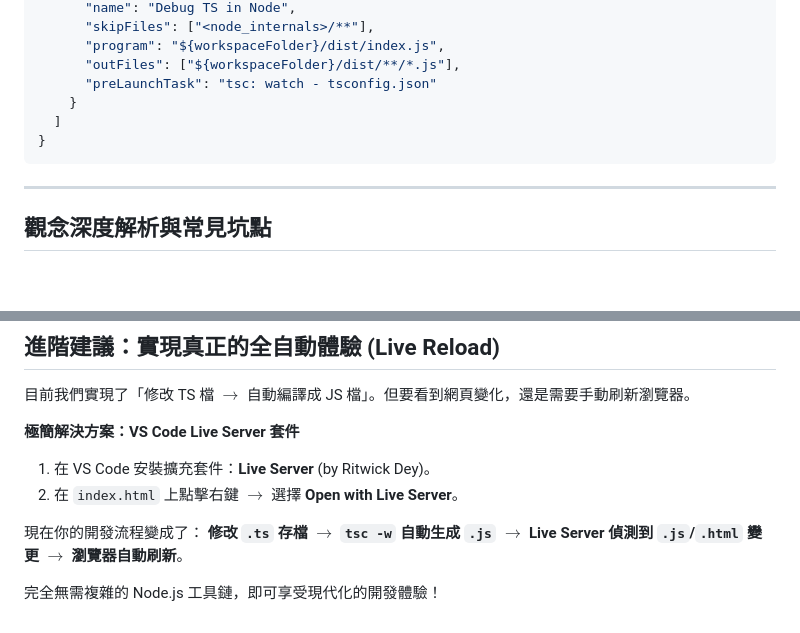
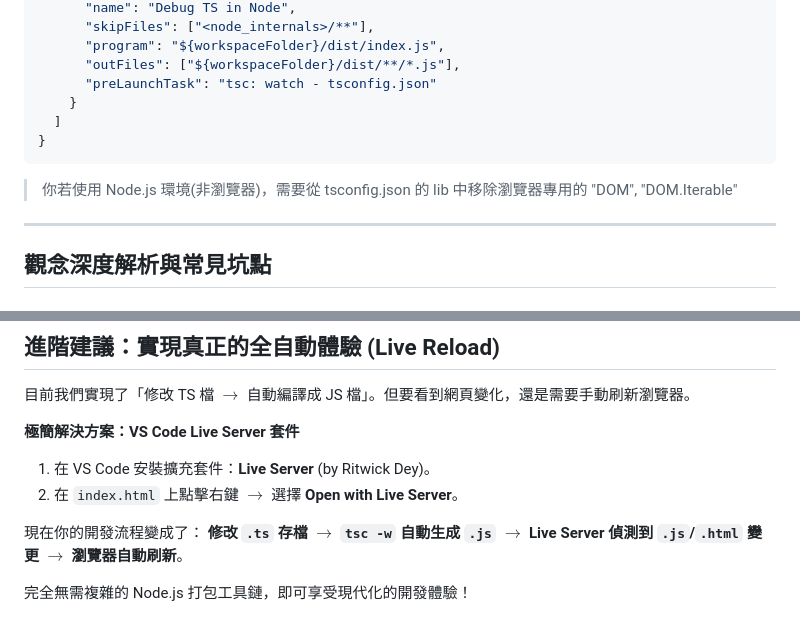
Before and after one commit to ohayowu314/zebra-riddle-solver, a Markdown page: docs/html 專案如何使用 ts.md, 2 parts joined by grey strips. GitHub-like rendering; blank space fills up the shorter version.

````diff
--- a/docs/html 專案如何使用 ts.md
+++ b/docs/html 專案如何使用 ts.md
@@ -204,6 +289,8 @@ npx tsc -w
 }
 ```
 
+> 你若使用 Node.js 環境(非瀏覽器)，需要從 tsconfig.json 的 lib 中移除瀏覽器專用的 "DOM", "DOM.Iterable"
+
 ---
 
 ## 觀念深度解析與常見坑點
@@ -274,4 +361,4 @@ chicken.cluck();
 現在你的開發流程變成了：
 **修改 `.ts` 存檔 $\rightarrow$ `tsc -w` 自動生成 `.js` $\rightarrow$ Live Server 偵測到 `.js`/`.html` 變更 $\rightarrow$ 瀏覽器自動刷新**。
 
-完全無需複雜的 Node.js 工具鏈，即可享受現代化的開發體驗！
+完全無需複雜的 Node.js 打包工具鏈，即可享受現代化的開發體驗！
````
Also changed, not shown: other parts of docs/html 專案如何使用 ts.md (+92 -7 lines).
